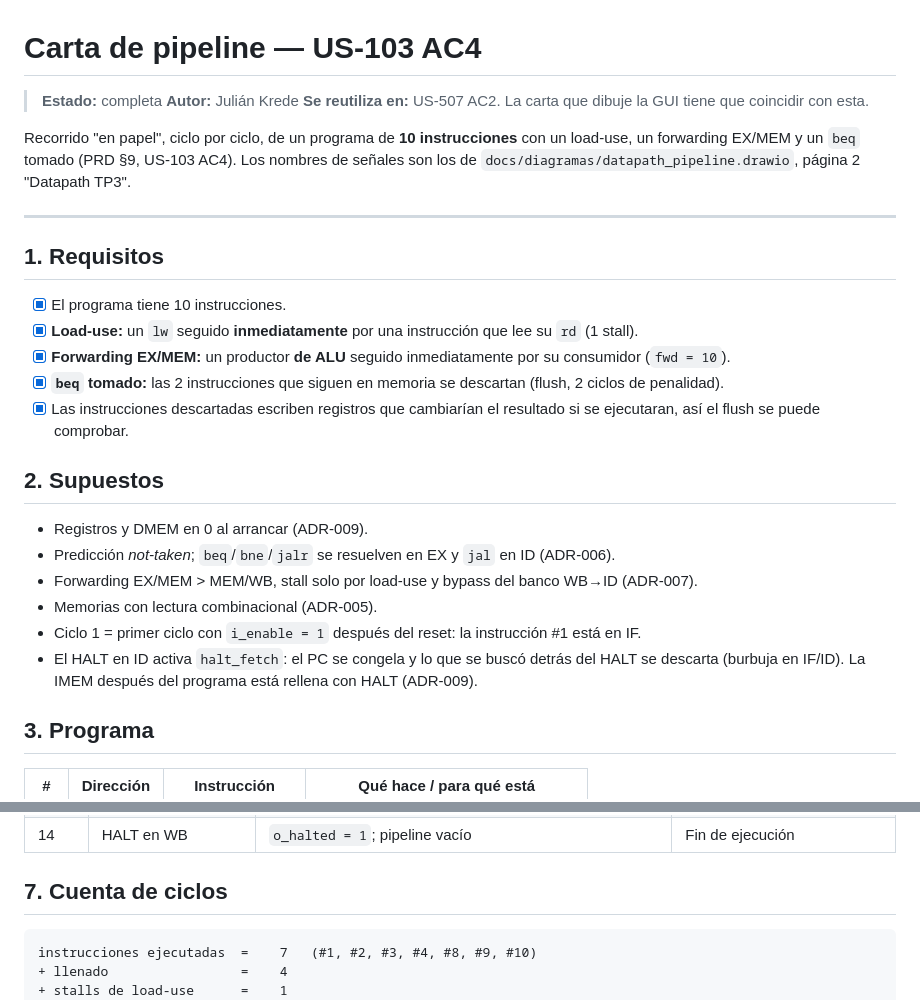
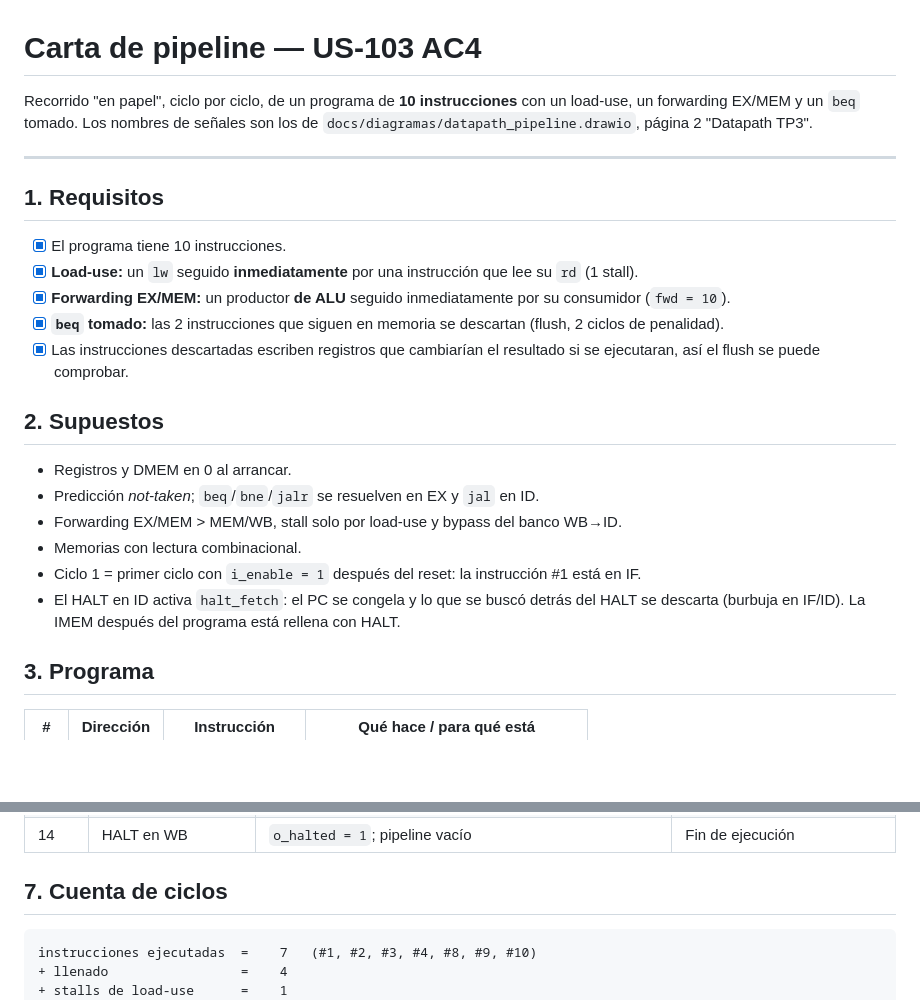
Before and after one commit to nicopinera/tps-arqui, a Markdown page: docs/carta_pipeline_us103.md, 2 parts joined by grey strips. GitHub-like rendering; blank space fills up the shorter version.

Commit message:
refactor: limpieza y actualización de la carta de pipeline para US-103

````diff
--- a/docs/carta_pipeline_us103.md
+++ b/docs/carta_pipeline_us103.md
@@ -1,10 +1,6 @@
 # Carta de pipeline — US-103 AC4
 
-> **Estado:** completa
-> **Autor:** Julián Krede
-> **Se reutiliza en:** US-507 AC2. La carta que dibuje la GUI tiene que coincidir con esta.
-
-Recorrido "en papel", ciclo por ciclo, de un programa de **10 instrucciones** con un load-use, un forwarding EX/MEM y un `beq` tomado (PRD §9, US-103 AC4). Los nombres de señales son los de `docs/diagramas/datapath_pipeline.drawio`, página 2 "Datapath TP3".
+Recorrido "en papel", ciclo por ciclo, de un programa de **10 instrucciones** con un load-use, un forwarding EX/MEM y un `beq` tomado. Los nombres de señales son los de `docs/diagramas/datapath_pipeline.drawio`, página 2 "Datapath TP3".
 
 ---
 
@@ -18,12 +14,12 @@ Recorrido "en papel", ciclo por ciclo, de un programa de **10 instrucciones** co
 
 ## 2. Supuestos
 
-- Registros y DMEM en 0 al arrancar (ADR-009).
-- Predicción _not-taken_; `beq`/`bne`/`jalr` se resuelven en EX y `jal` en ID (ADR-006).
-- Forwarding EX/MEM > MEM/WB, stall solo por load-use y bypass del banco WB→ID (ADR-007).
-- Memorias con lectura combinacional (ADR-005).
+- Registros y DMEM en 0 al arrancar.
+- Predicción _not-taken_; `beq`/`bne`/`jalr` se resuelven en EX y `jal` en ID.
+- Forwarding EX/MEM > MEM/WB, stall solo por load-use y bypass del banco WB→ID.
+- Memorias con lectura combinacional.
 - Ciclo 1 = primer ciclo con `i_enable = 1` después del reset: la instrucción #1 está en IF.
-- El HALT en ID activa `halt_fetch`: el PC se congela y lo que se buscó detrás del HALT se descarta (burbuja en IF/ID). La IMEM después del programa está rellena con HALT (ADR-009).
+- El HALT en ID activa `halt_fetch`: el PC se congela y lo que se buscó detrás del HALT se descarta (burbuja en IF/ID). La IMEM después del programa está rellena con HALT.
 
 ## 3. Programa
 
@@ -115,7 +111,7 @@ Solo los ciclos en los que pasa algo. Nombrá la señal y el bloque de la págin
 
 ## 7. Cuenta de ciclos
 
-```
+```txt
 instrucciones ejecutadas  =    7   (#1, #2, #3, #4, #8, #9, #10)
 + llenado                 =    4
 + stalls de load-use      =    1
````
Also changed, not shown: other parts of docs/carta_pipeline_us103.md (+11 -11 lines).
